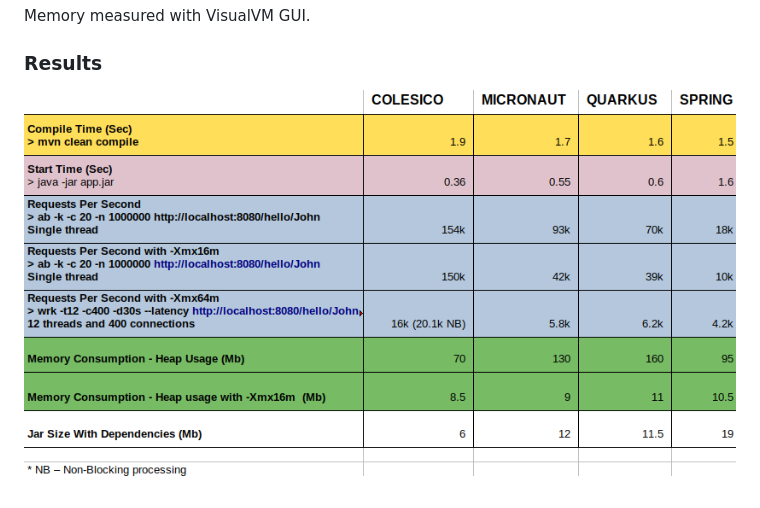
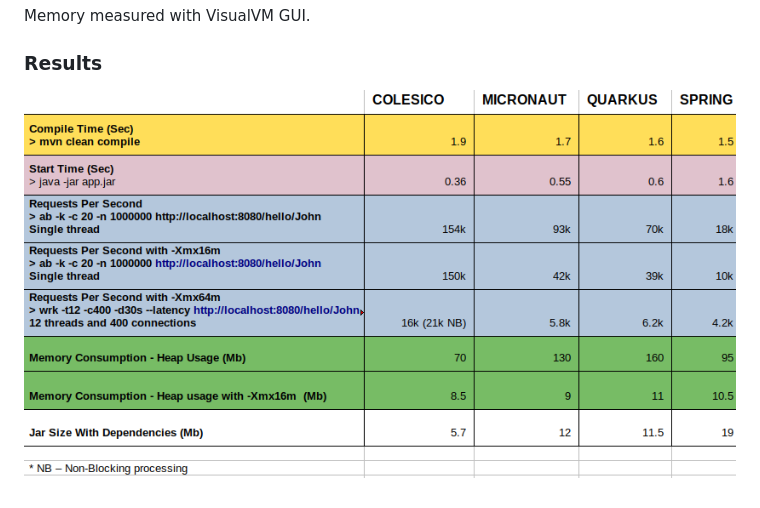
Before and after one commit to colesico/java-frameworks-comparison, a Markdown page: README.md, the part around the change. GitHub-like rendering; pictures changed too: Results-scr.png (deleted), Results.png (added).

Commit message:
results up

```diff
--- a/README.md
+++ b/README.md
@@ -32,4 +32,4 @@ Memory measured with VisualVM GUI.
 
 ### Results
 
-![Colesico vs Micronaut vs Quarkus vs Spring Boot Benchmark Results](https://raw.githubusercontent.com/colesico/java-frameworks-comparison/master/Results-scr.png)
+![Colesico vs Micronaut vs Quarkus vs Spring Boot Benchmark Results](https://raw.githubusercontent.com/colesico/java-frameworks-comparison/master/Results.png)
```
Also changed, not shown: 1 other file.
